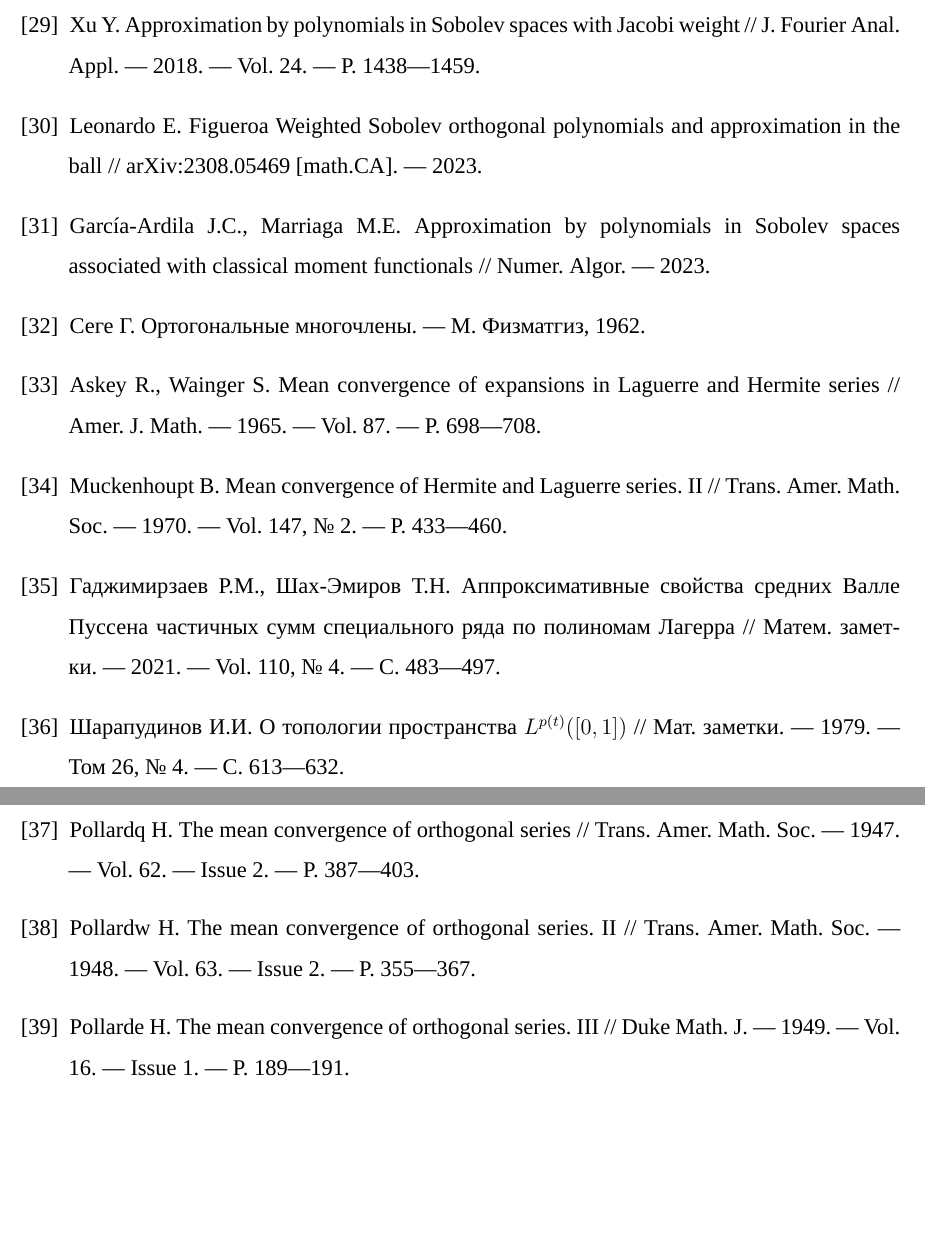
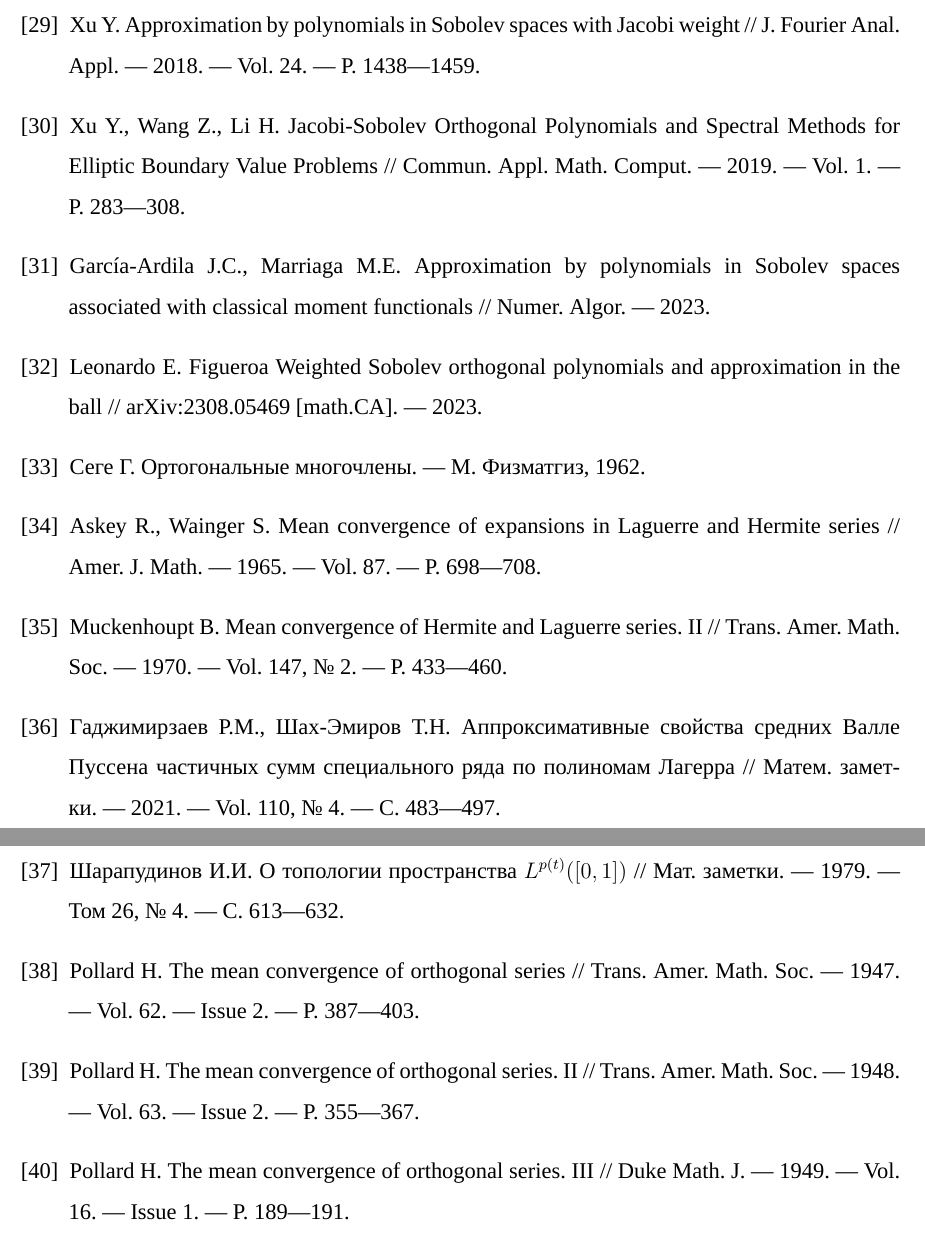
Before and after one commit to SalikhMagomedov/GostReport2023, a LaTeX thesis (report.tex, which reads content/biblio.tex): two parts of pages 74 and 75 of 80, joined at a grey line, cut so that both start at the same text, the shorter picture padded with empty space. Compiled offline with XeLaTeX; a missing font is replaced by an installed copy or a similar font.

Commit message:
fix some biblio

```diff
--- a/content/biblio.tex
+++ b/content/biblio.tex
@@ -285,7 +285,21 @@ J. Fourier Anal. Appl.
 
 
 
+\bibitem{Approx-XuWang}
+{Xu~Y., Wang~Z., Li~H.}
+Jacobi-Sobolev Orthogonal Polynomials and Spectral Methods for Elliptic Boundary Value Problems
+//
+Commun. Appl. Math. Comput.
+--- 2019.
+--- Vol. 1.
+--- P.~283---308.
 
+\bibitem{Approx-Juan}
+{Garc\'ia-Ardila~J.C., Marriaga~M.E.}
+Approximation by polynomials in Sobolev spaces associated with classical moment functionals
+//
+Numer. Algor.
+--- 2023.
 
 
 \bibitem{Approx-Leonardo}
@@ -293,17 +307,6 @@ J. Fourier Anal. Appl.
 Weighted Sobolev orthogonal polynomials and approximation in the ball
 //
 arXiv:2308.05469 [math.CA].
---- 2023.
-
-
-
-
-
-\bibitem{Approx-Juan}
-{Garc\'ia-Ardila~J.C., Marriaga~M.E.}
-Approximation by polynomials in Sobolev spaces associated with classical moment functionals
-//
-Numer. Algor.
 --- 2023.
 
 
@@ -375,7 +378,7 @@ Trans. Amer. Math. Soc.
 
 
 \bibitem{tad-Pollard-1}
-Pollardq H. The mean convergence of orthogonal series // Trans. Amer. Math. Soc.
+Pollard H. The mean convergence of orthogonal series // Trans. Amer. Math. Soc.
 --- 1947. --- Vol. 62. --- Issue 2. --- P. 387---403.
 
 
@@ -383,7 +386,7 @@ Pollardq H. The mean convergence of orthogonal series // Trans. Amer. Math. Soc.
 
 
 \bibitem{tad-Pollard-2}
-Pollardw H. The mean convergence of orthogonal series. II // Trans. Amer. Math. Soc.
+Pollard H. The mean convergence of orthogonal series. II // Trans. Amer. Math. Soc.
 --- 1948. --- Vol. 63. --- Issue 2. --- P. 355---367.
 
 
@@ -391,7 +394,7 @@ Pollardw H. The mean convergence of orthogonal series. II // Trans. Amer. Math.
 
 
 \bibitem{tad-Pollard-3}
-Pollarde H. The mean convergence of orthogonal series. III // Duke Math. J. --- 1949.
+Pollard H. The mean convergence of orthogonal series. III // Duke Math. J. --- 1949.
 --- Vol. 16. --- Issue 1. --- P. 189---191.
 
 
```
Also changed, not shown: content/chaps/grm.tex (+1 -1 lines).
